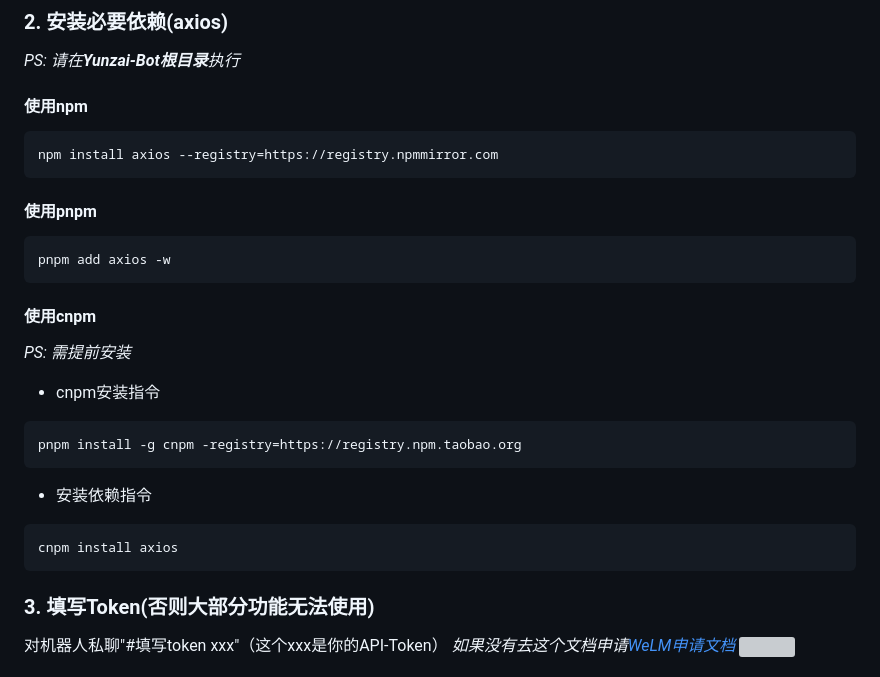
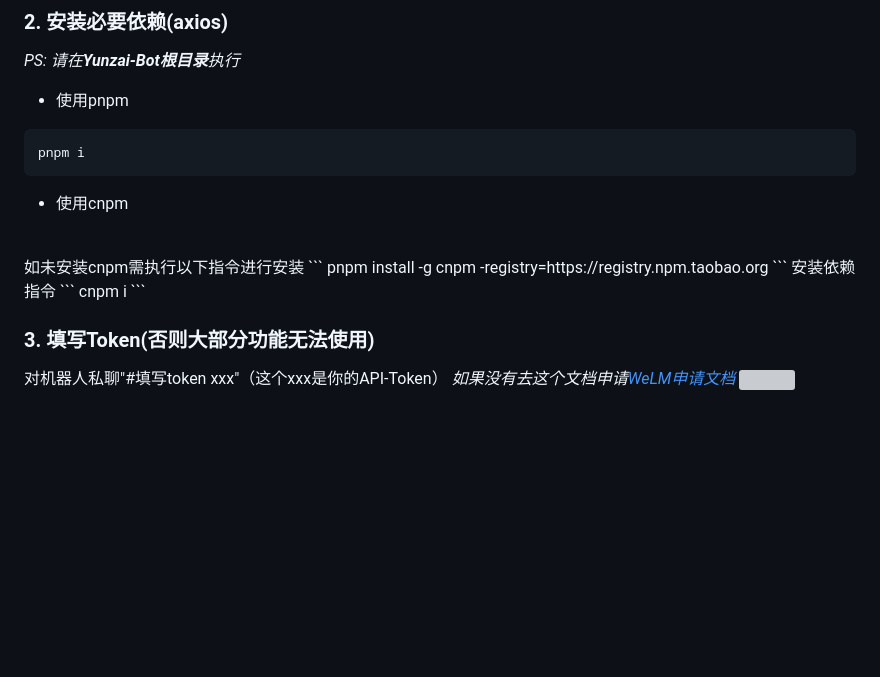
Before and after one commit to JD1433223/WeLM-plugin, a Markdown page: README.md, the part around the change. Drawn GitHub-style; blank space fills up the shorter version; grey boxes are pictures that could not be loaded.

Commit message:
你猜
Signed-off-by: 兰罗摩 <3584075812@qq.com>

````diff
--- a/README.md
+++ b/README.md
@@ -101,25 +101,20 @@ git clone -b master --depth=1 https://github.com/JD1433223/WeLM-plugin.git ./plu
 
 ### 2. 安装必要依赖(axios)
 _PS: 请在**Yunzai-Bot根目录**执行_
-#### 使用npm
+- 使用pnpm
 ```
-npm install axios --registry=https://registry.npmmirror.com
+pnpm i
 ```
 
-#### 使用pnpm
-```
-pnpm add axios -w
-```
-
-#### 使用cnpm
-_PS: 需提前安装_
-* cnpm安装指令
+- 使用cnpm
+<br>
+如未安装cnpm需执行以下指令进行安装
 ```
 pnpm install -g cnpm -registry=https://registry.npm.taobao.org
 ```
-* 安装依赖指令
+安装依赖指令
 ```
-cnpm install axios
+cnpm i
 ```
 
 ### 3. 填写Token(否则大部分功能无法使用)
````
